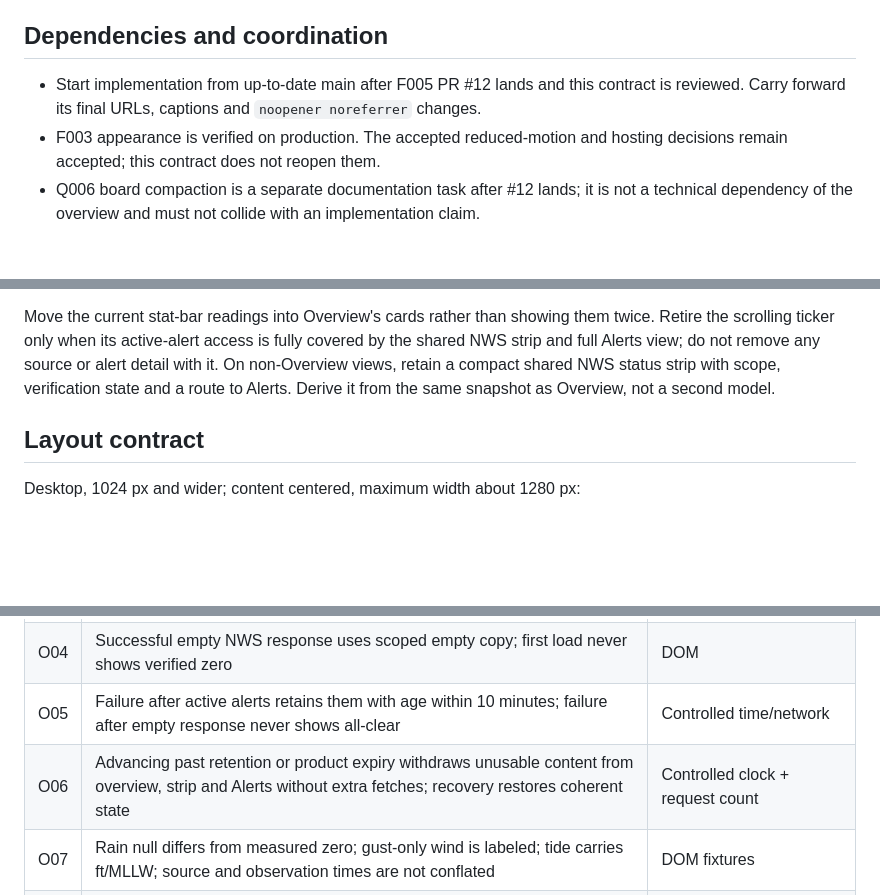
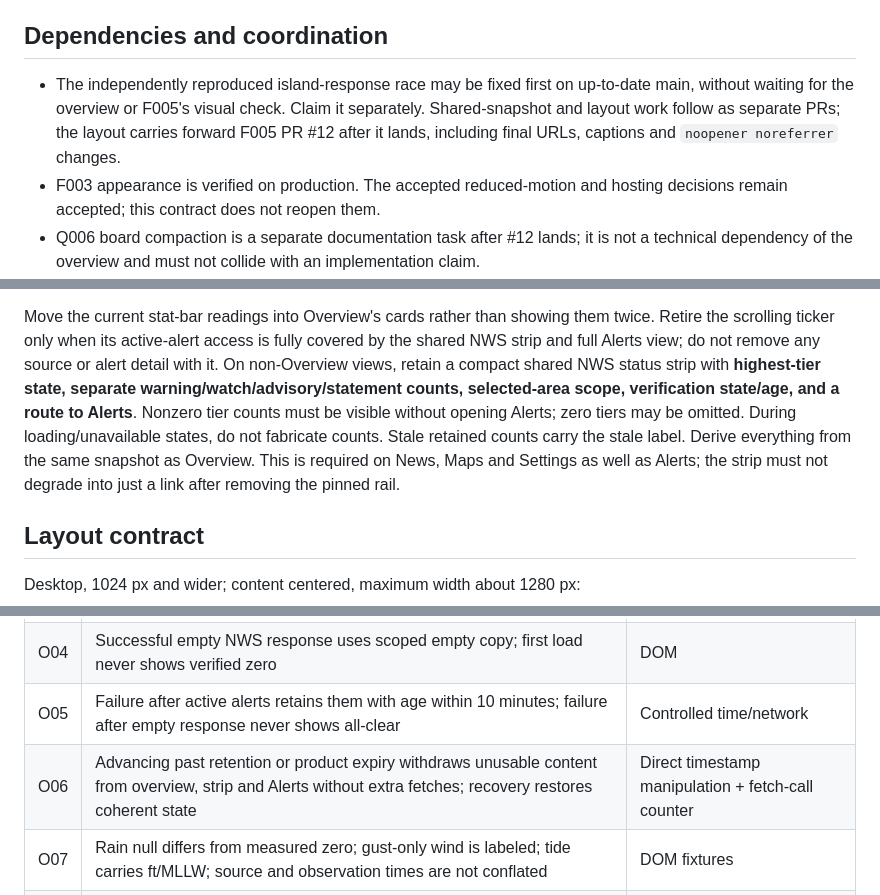
Before and after one commit to rmart73/PacificWatch, a Markdown page: V2-OVERVIEW-CONTRACT.md, 3 parts joined by grey strips. GitHub-like rendering; blank space fills up the shorter version.

```diff
--- a/V2-OVERVIEW-CONTRACT.md
+++ b/V2-OVERVIEW-CONTRACT.md
@@ -39,8 +39,10 @@ A successful news fetch or absence of NWS alerts cannot establish those facts.
 
 ## Dependencies and coordination
 
-- Start implementation from up-to-date main after F005 PR #12 lands and this contract is
-  reviewed. Carry forward its final URLs, captions and `noopener noreferrer` changes.
+- The independently reproduced island-response race may be fixed first on up-to-date main,
+  without waiting for the overview or F005's visual check. Claim it separately. Shared-snapshot
+  and layout work follow as separate PRs; the layout carries forward F005 PR #12 after it lands,
+  including final URLs, captions and `noopener noreferrer` changes.
 - F003 appearance is verified on production. The accepted reduced-motion and hosting
   decisions remain accepted; this contract does not reopen them.
 - Q006 board compaction is a separate documentation task after #12 lands; it is not a
@@ -75,8 +77,13 @@ with the implementation, explaining the intentional replacement.
 Move the current stat-bar readings into Overview's cards rather than showing them twice.
 Retire the scrolling ticker only when its active-alert access is fully covered by the
 shared NWS strip and full Alerts view; do not remove any source or alert detail with it.
-On non-Overview views, retain a compact shared NWS status strip with scope, verification
-state and a route to Alerts. Derive it from the same snapshot as Overview, not a second model.
+On non-Overview views, retain a compact shared NWS status strip with **highest-tier state,
+separate warning/watch/advisory/statement counts, selected-area scope, verification state/age,
+and a route to Alerts**. Nonzero tier counts must be visible without opening Alerts; zero tiers
+may be omitted. During loading/unavailable states, do not fabricate counts. Stale retained
+counts carry the stale label. Derive everything from the same snapshot as Overview.
+This is required on News, Maps and Settings as well as Alerts; the strip must not degrade
+into just a link after removing the pinned rail.
 
 ## Layout contract
 
@@ -266,7 +278,7 @@ not evidence. Use controlled fixtures for behavior and browser screenshots for l
 | O03 | Statement-only response stays informational with a visible icon, never all-clear | DOM + browser |
 | O04 | Successful empty NWS response uses scoped empty copy; first load never shows verified zero | DOM |
 | O05 | Failure after active alerts retains them with age within 10 minutes; failure after empty response never shows all-clear | Controlled time/network |
-| O06 | Advancing past retention or product expiry withdraws unusable content from overview, strip and Alerts without extra fetches; recovery restores coherent state | Controlled clock + request count |
+| O06 | Advancing past retention or product expiry withdraws unusable content from overview, strip and Alerts without extra fetches; recovery restores coherent state | Direct timestamp manipulation + fetch-call counter |
 | O07 | Rain null differs from measured zero; gust-only wind is labeled; tide carries ft/MLLW; source and observation times are not conflated | DOM fixtures |
 | O08 | Statewide and Molokaʻi display the Honolulu reference limitation; other station names and quake radius match configuration | DOM |
 | O09 | Switch islands with requests in flight and resolve the old one last: no old values, health success or cache data is assigned to the new area | Deferred-response test |
```
Also changed, not shown: other parts of V2-OVERVIEW-CONTRACT.md (+38 -14 lines).
